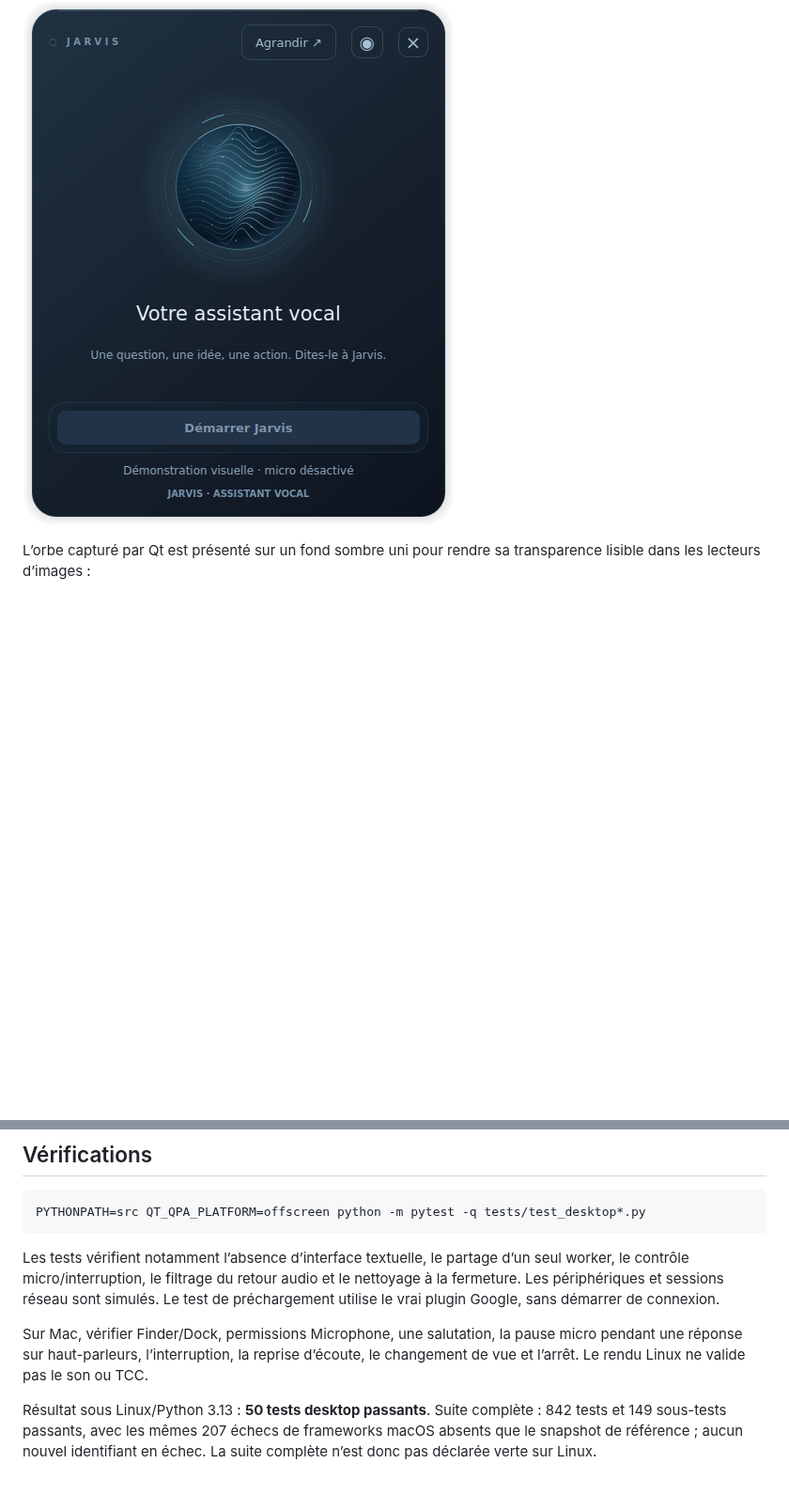
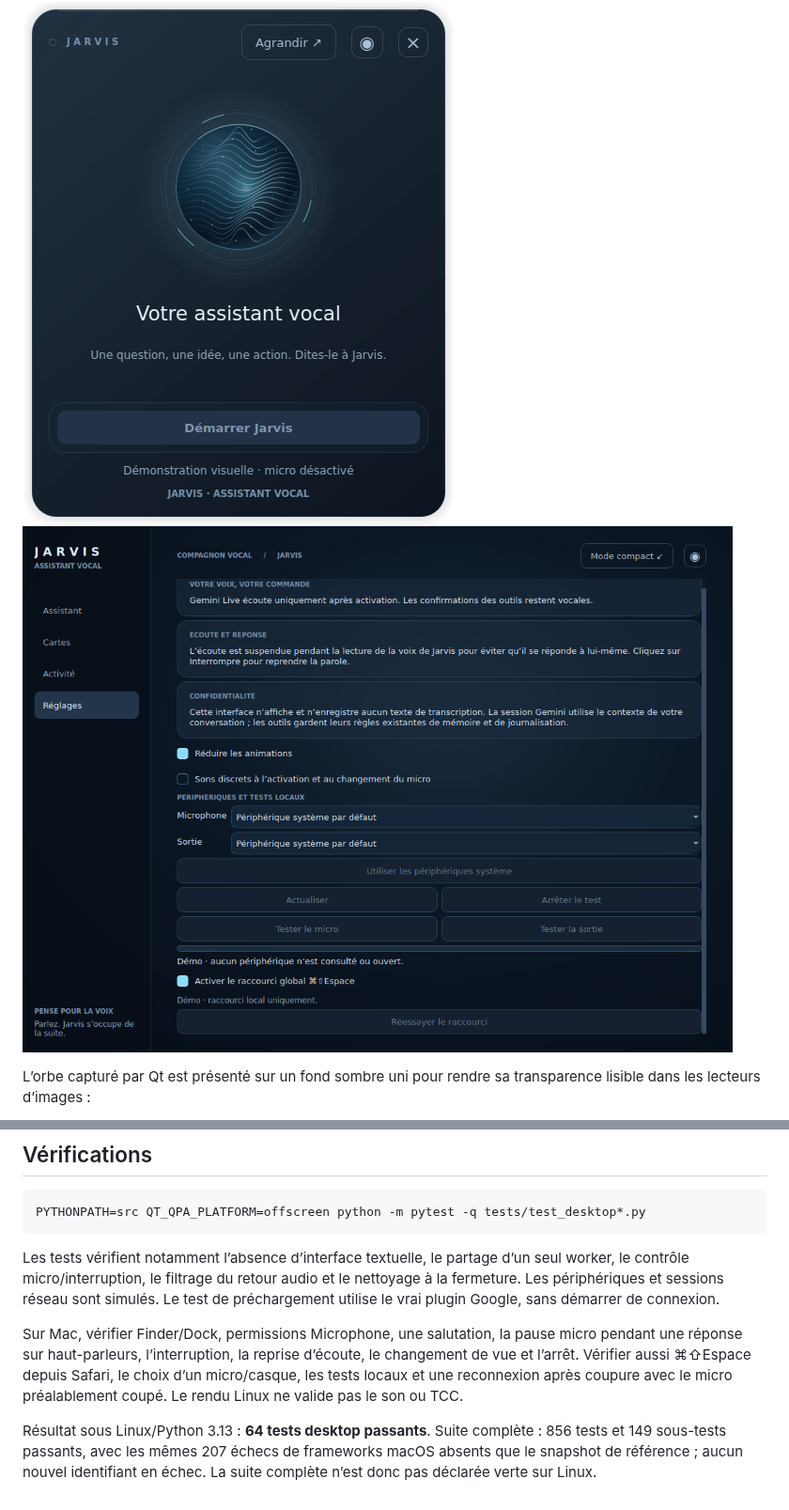
Before and after one commit to YANKAMKEVIN/Jarvis, a Markdown page: docs/desktop-ui.md, 2 parts joined by grey strips. Shown at 94% size. Rendered like a GitHub page; pictures changed too: docs/screenshots/audio-settings.png (added), docs/screenshots/compact-idle.png; blank space fills up the shorter version.

```diff
--- a/docs/desktop-ui.md
+++ b/docs/desktop-ui.md
@@ -185,6 +247,7 @@ Mode démo, rendu Qt offscreen sous Linux, sans activation audio :
 
 ![Assistant vocal](screenshots/desktop-home.png)
 ![Compagnon compact](screenshots/compact-idle.png)
+![Réglages audio en démo](screenshots/audio-settings.png)
 
 L’orbe capturé par Qt est présenté sur un fond sombre uni pour rendre sa
 transparence lisible dans les lecteurs d’images :
@@ -216,9 +279,11 @@ Le test de préchargement utilise le vrai plugin Google, sans démarrer de conne
 
 Sur Mac, vérifier Finder/Dock, permissions Microphone, une salutation, la pause
 micro pendant une réponse sur haut-parleurs, l’interruption, la reprise d’écoute,
-le changement de vue et l’arrêt. Le rendu Linux ne valide pas le son ou TCC.
+le changement de vue et l’arrêt. Vérifier aussi ⌘⇧Espace depuis Safari,
+le choix d’un micro/casque, les tests locaux et une reconnexion après coupure
+avec le micro préalablement coupé. Le rendu Linux ne valide pas le son ou TCC.
 
-Résultat sous Linux/Python 3.13 : **50 tests desktop passants**. Suite complète :
-842 tests et 149 sous-tests passants, avec les mêmes 207 échecs de frameworks
+Résultat sous Linux/Python 3.13 : **64 tests desktop passants**. Suite complète :
+856 tests et 149 sous-tests passants, avec les mêmes 207 échecs de frameworks
 macOS absents que le snapshot de référence ; aucun nouvel identifiant en échec.
 La suite complète n’est donc pas déclarée verte sur Linux.
```
Also changed, not shown: other parts of docs/desktop-ui.md (+64 -2 lines), README.md (+2 -1 lines), docs/desktop-voice.md (+6 -1 lines), docs/screenshots/context-cards.png, docs/screenshots/task-progress.png, 13 other files.
